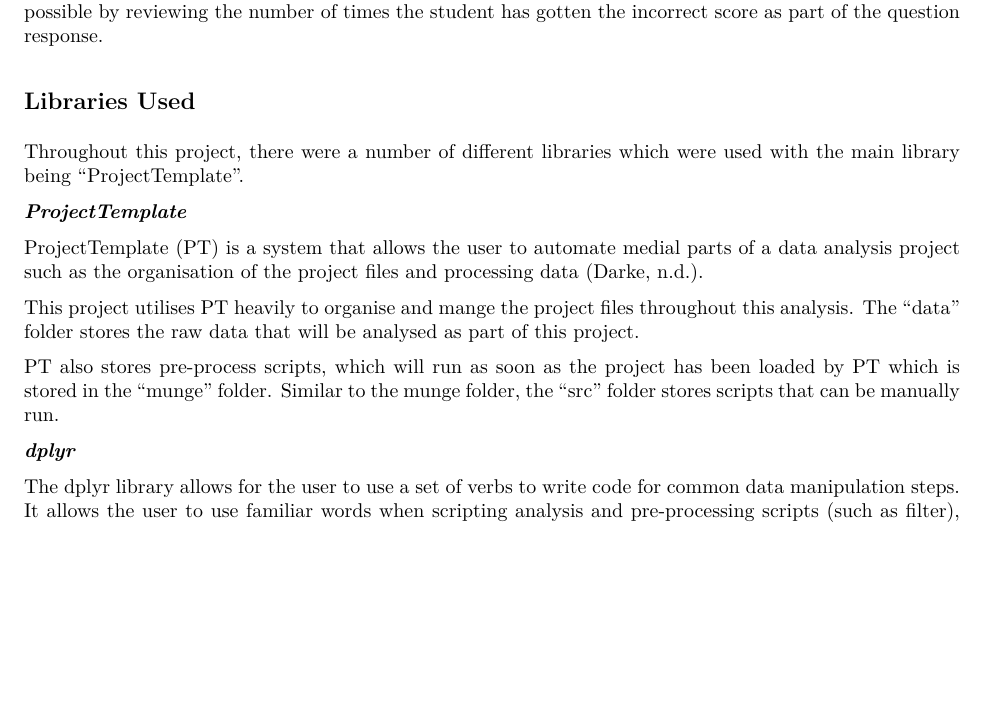
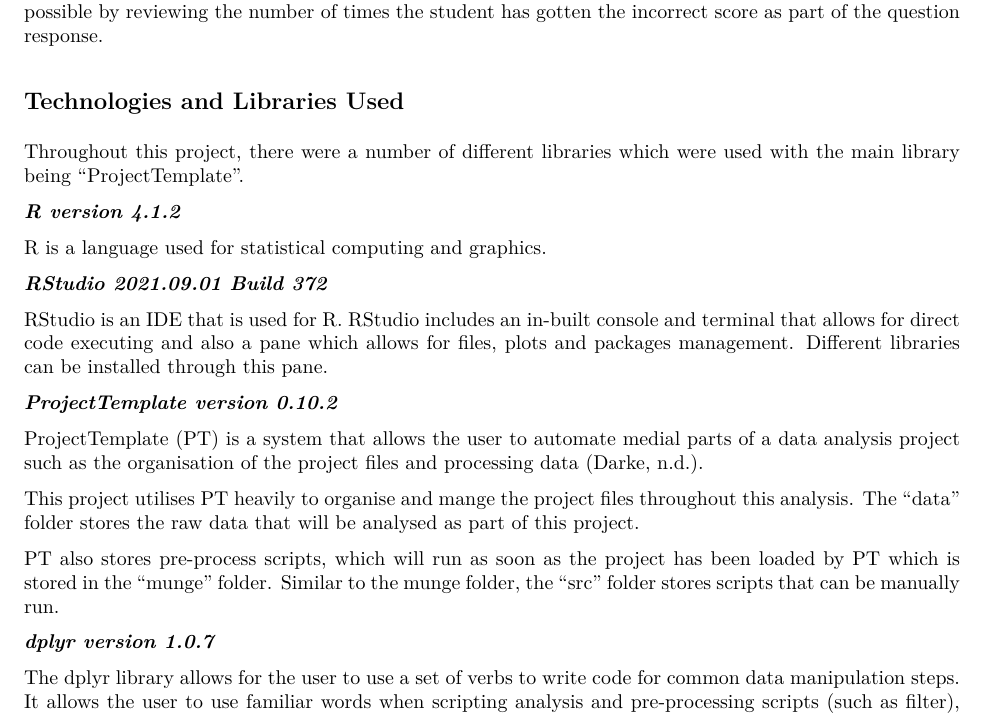
Before and after one commit to hyuan10/CSC_8631_Project, an R Markdown document (CSC_8631_Analysis/reports/CSC_8631_Report.Rmd): part of page 1 of 2, cut so that both start at the same text, the shorter picture padded with empty space. The pictures show the output file CSC_8631_Analysis/reports/CSC_8631_Report.pdf that the author committed with the source.

Commit message:
Report writing and update

```diff
--- a/CSC_8631_Analysis/reports/CSC_8631_Report.Rmd
+++ b/CSC_8631_Analysis/reports/CSC_8631_Report.Rmd
@@ -21,11 +21,19 @@
 
 In addition to this, this analysis will look to find the students that are having/had the hardest time with the multiple choice questions and look to provide extra support and help to intervene at the earliest stage possible by reviewing the number of times the student has gotten the incorrect score as part of the question response.
 
-## Libraries Used
+## Technologies and Libraries Used
 
 Throughout this project, there were a number of different libraries which were used with the main library being "ProjectTemplate".
 
-***ProjectTemplate***
+***R version 4.1.2 ***
+
+R is a language used for statistical computing and graphics.
+
+***RStudio 2021.09.01 Build 372***
+
+RStudio is an IDE that is used for R. RStudio includes an in-built console and terminal that allows for direct code executing and also a pane which allows for files, plots and packages management. Different libraries can be installed through this pane.
+
+***ProjectTemplate version 0.10.2 ***
 
 ProjectTemplate (PT) is a system that allows the user to automate medial parts of a data analysis project such as the organisation of the project files and processing data (Darke, n.d.).
 
@@ -33,7 +41,7 @@
 
 PT also stores pre-process scripts, which will run as soon as the project has been loaded by PT which is stored in the "munge" folder. Similar to the munge folder, the "src" folder stores scripts that can be manually run.
 
-***dplyr***
+***dplyr version 1.0.7 ***
 
 The dplyr library allows for the user to use a set of verbs to write code for common data manipulation steps. It allows the user to use familiar words when scripting analysis and pre-processing scripts (such as filter), both for easy understanding of the code and proof reading (Hadley Wickham, n.d.).
 
```
Also changed, not shown: CSC_8631_Analysis/reports/CSC_8631_Report.pdf, CSC_8631_Analysis/reports/CSC_8631_Report.Rmd (5 more changed lines).
